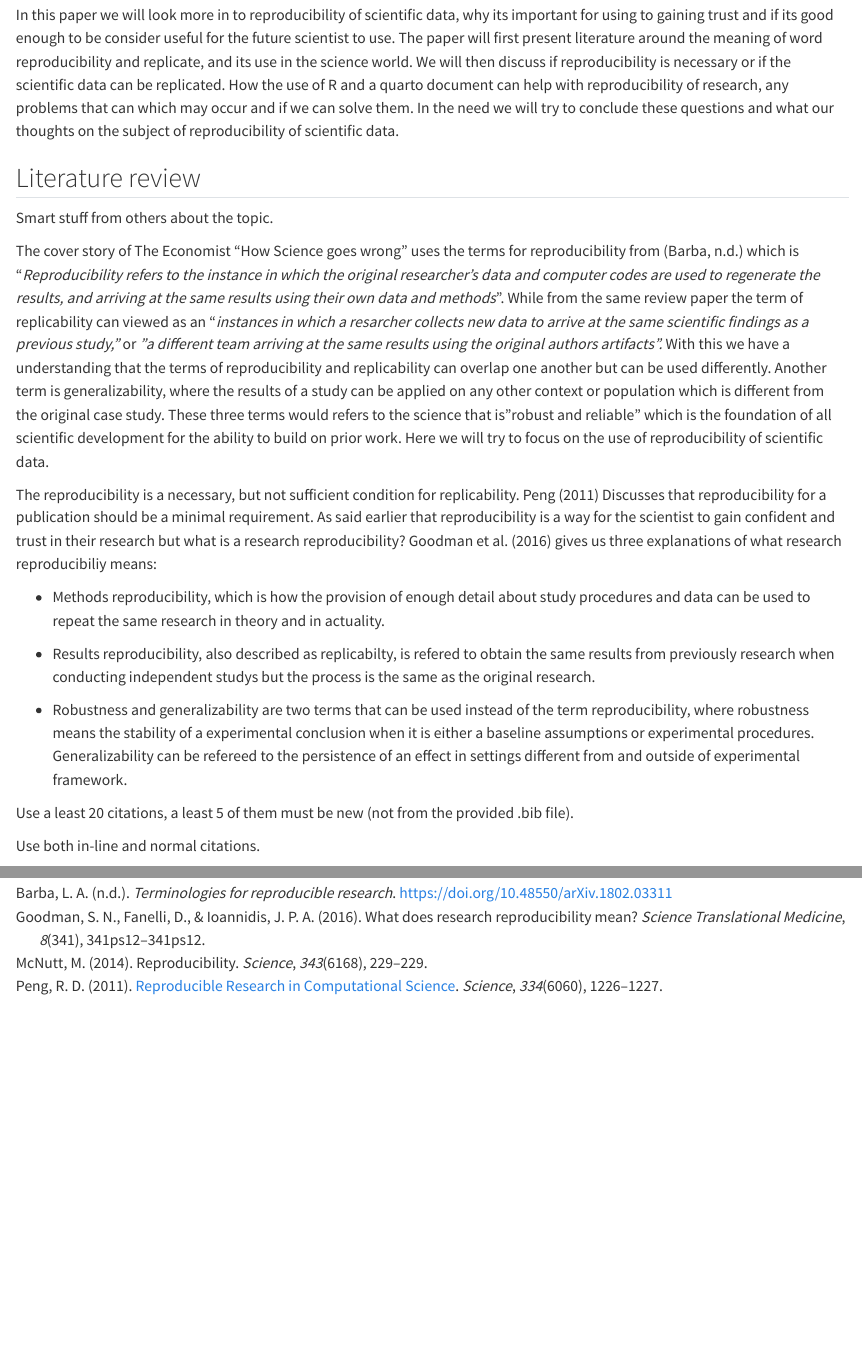
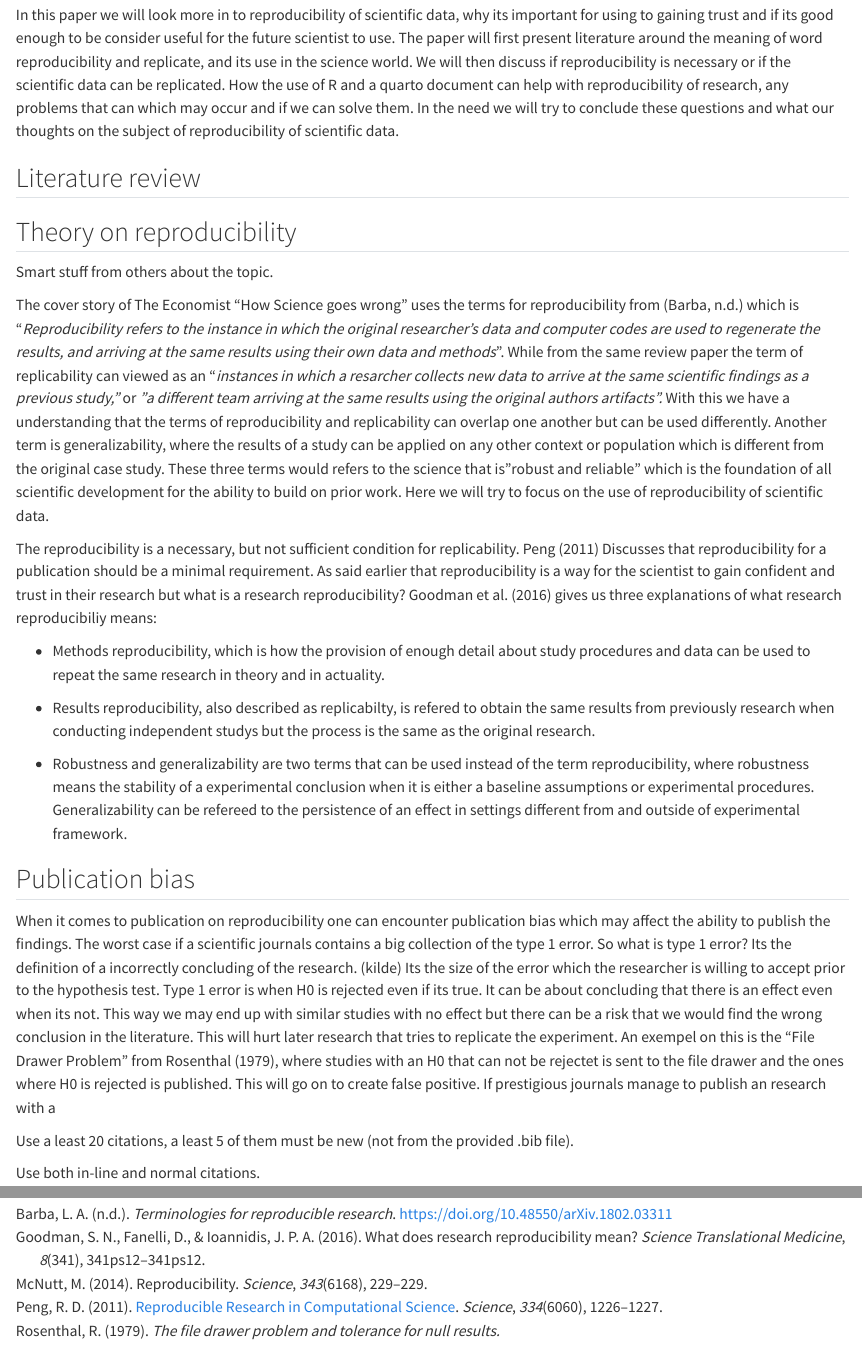
Before and after one commit to H-Vika/msb105Ass1, a Quarto document (msb105_ass_1_25.qmd): the page in a window 1100 px wide, from 380 px down, and a second part further down, joined at a grey line. Rendered offline with R 4.5, knitr and Pandoc in place of Quarto, with nearby package versions.

Commit message:
New info regarding publication bias

```diff
--- a/msb105_ass_1_25.qmd
+++ b/msb105_ass_1_25.qmd
@@ -29,6 +29,8 @@ In this paper we will look more in to reproducibility of scientific data, why it
 
 ## Literature review
 
+## Theory on reproducibility
+
 Smart stuff from others about the topic.
 
 The cover story of The Economist "How Science goes wrong" uses the terms for reproducibility from [@barbaTerminologiesReproducibleResearch2018] which is "*Reproducibility refers to the instance in which the original researcher's data and computer codes are used to regenerate the results, and arriving at the same results using their own data and methods*". While from the same review paper the term of replicability can viewed as an "*instances in which a resarcher collects new data to arrive at the same scientific findings as a previous study,"* or *"a different team arriving at the same results using the original authors artifacts".* With this we have a understanding that the terms of reproducibility and replicability can overlap one another but can be used differently. Another term is generalizability, where the results of a study can be applied on any other context or population which is different from the original case study. These three terms would refers to the science that is "robust and reliable" which is the foundation of all scientific development for the ability to build on prior work. Here we will try to focus on the use of reproducibility of scientific data.
@@ -40,6 +42,10 @@ The reproducibility is a necessary, but not sufficient condition for replicabili
 -   Results reproducibility, also described as replicabilty, is refered to obtain the same results from previously research when conducting independent studys but the process is the same as the original research.
 
 -   Robustness and generalizability are two terms that can be used instead of the term reproducibility, where robustness means the stability of a experimental conclusion when it is either a baseline assumptions or experimental procedures. Generalizability can be refereed to the persistence of an effect in settings different from and outside of experimental framework.
+
+## Publication bias
+
+When it comes to publication on reproducibility one can encounter publication bias which may affect the ability to publish the findings. The worst case if a scientific journals contains a big collection of the type 1 error. So what is type 1 error? Its the definition of a incorrectly concluding of the research. (kilde) Its the size of the error which the researcher is willing to accept prior to the hypothesis test. Type 1 error is when H0 is rejected even if its true. It can be about concluding that there is an effect even when its not. This way we may end up with similar studies with no effect but there can be a risk that we would find the wrong conclusion in the literature. This will hurt later research that tries to replicate the experiment. An exempel on this is the "File Drawer Problem" from @rosenthal1979, where studies with an H0 that can not be rejectet is sent to the file drawer and the ones where H0 is rejected is published. This will go on to create false positive. If prestigious journals manage to publish an research with a
 
 Use a least 20 citations, a least 5 of them must be new (not from the provided .bib file).
 
```
Also changed, not shown: msb105_ass_1_25.html.
